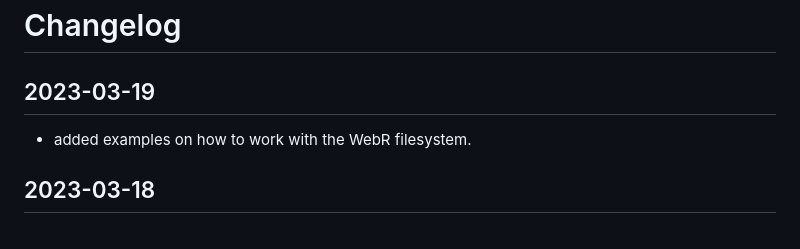
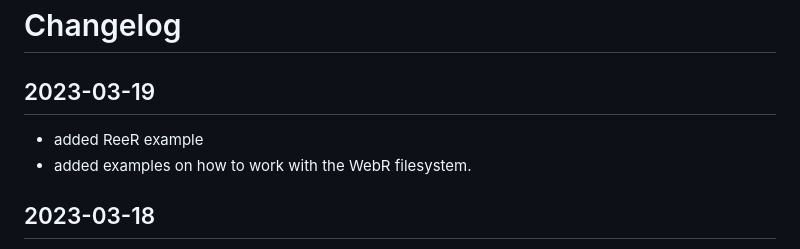
Before and after one commit to hrbrmstr/webr-experiments, a Markdown page: CHANGELOG.md, the part around the change. GitHub-like rendering.

```diff
--- a/CHANGELOG.md
+++ b/CHANGELOG.md
@@ -2,6 +2,7 @@
 
 ## 2023-03-19
 
+- added ReeR example
 - added examples on how to work with the WebR filesystem.
 
 ## 2023-03-18
```
Also changed, not shown: README.md (+24 -0 lines), webr-reef/index.md (added, +24 -0 lines), webr-reef/img/webr-datasets.png (added), 9 other files.
